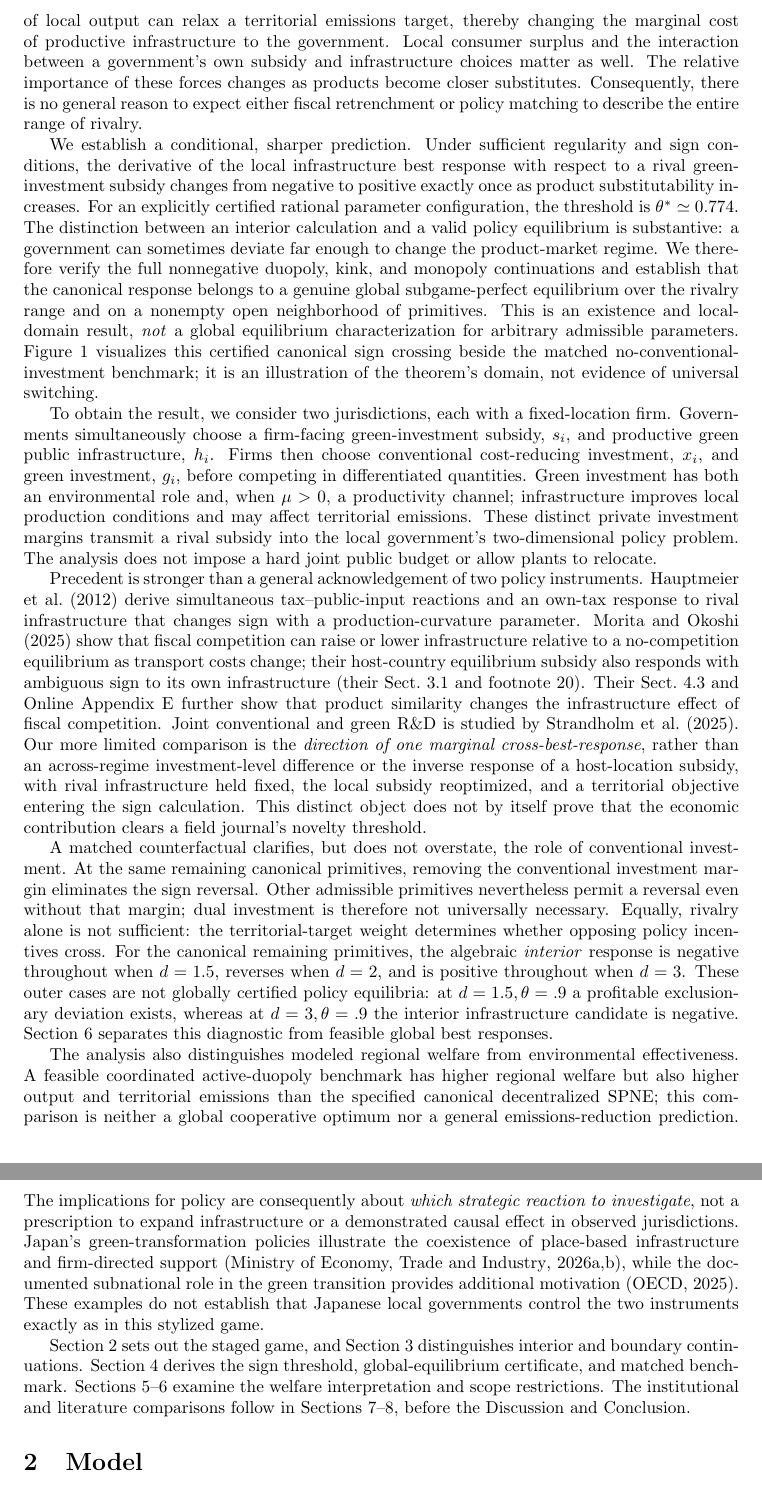
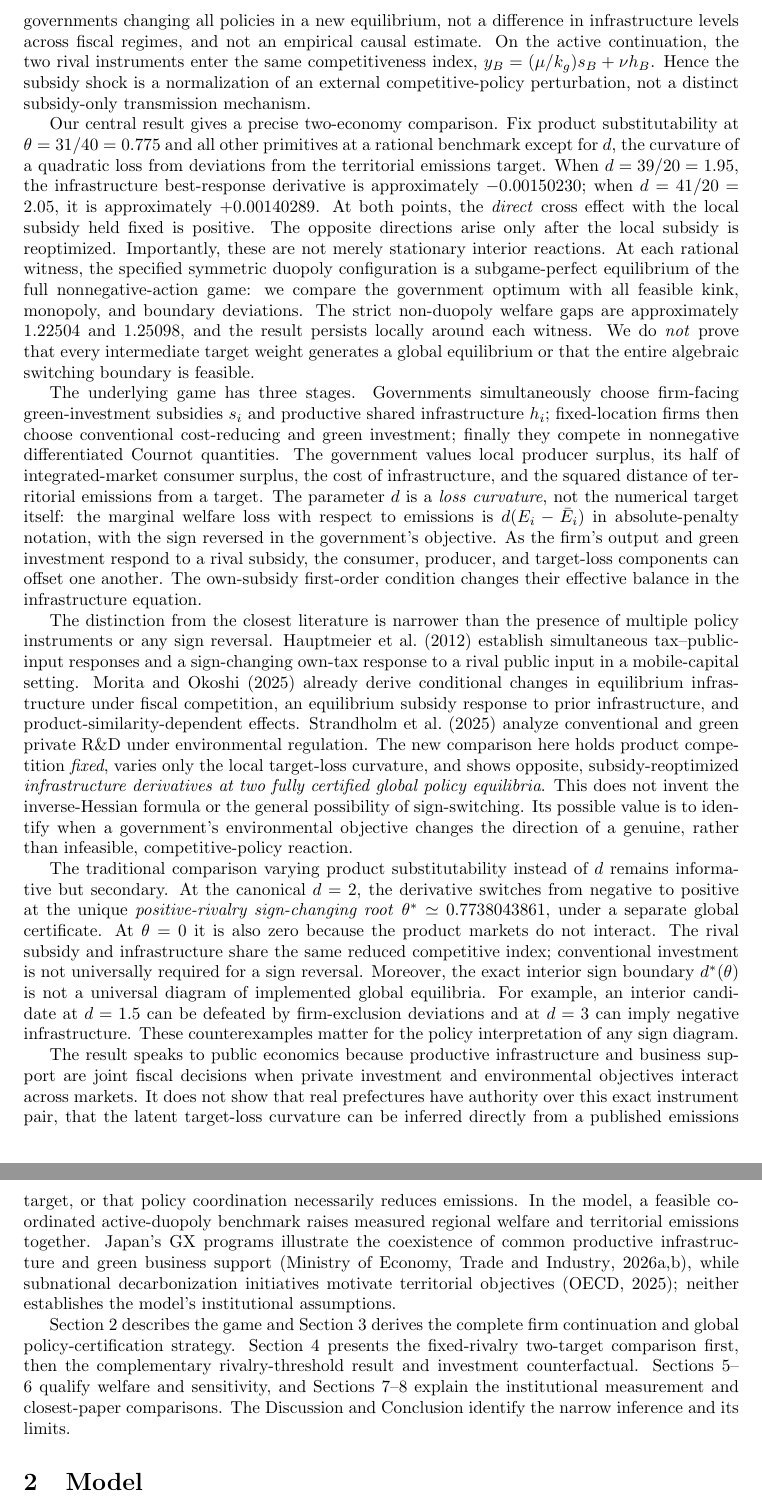
Before and after one commit to ryotamatsuki/strategic-local-green-policy-competition, a LaTeX paper (main.tex, which reads sections/introduction.tex): two parts of pages 2 and 3 of 27, joined at a grey line, cut at the place of the change. Compiled offline with pdfLaTeX.

Commit message:
Lead Introduction with exact fixed-rivalry environmental target discipline reversal; distinguish IFT, index shocks, globality

```diff
--- a/sections/introduction.tex
+++ b/sections/introduction.tex
@@ -5,14 +5,14 @@ Suppose one jurisdiction expands subsidies for firms' green investment. A neighb
 
-Two forces pull in opposite directions. Stronger rival investment can erode local production and producer surplus, weakening the incentive to expand infrastructure. But the same loss of local output can relax a territorial emissions target, thereby changing the marginal cost of productive infrastructure to the government. Local consumer surplus and the interaction between a government's own subsidy and infrastructure choices matter as well. The relative importance of these forces changes as products become closer substitutes. Consequently, there is no general reason to expect either fiscal retrenchment or policy matching to describe the entire range of rivalry.
+We hold constant product substitutability and the rival government's infrastructure and ask how government $A$ changes its infrastructure when government $B$ marginally raises its green-investment subsidy. Crucially, $A$ reoptimizes \emph{both} its own subsidy and infrastructure. The response is a \emph{partial best-response derivative} to the rival subsidy, not the effect of both governments changing all policies in a new equilibrium, not a difference in infrastructure levels across fiscal regimes, and not an empirical causal estimate. On the active continuation, the two rival instruments enter the same competitiveness index, $y_B=(\mu/k_g)s_B+\nu h_B$. Hence the subsidy shock is a normalization of an external competitive-policy perturbation, not a distinct subsidy-only transmission mechanism.
 
-We establish a conditional, sharper prediction. Under sufficient regularity and sign conditions, the derivative of the local infrastructure best response with respect to a rival green-investment subsidy changes from negative to positive exactly once as product substitutability increases. For an explicitly certified rational parameter configuration, the threshold is $\theta^*\simeq0.774$. The distinction between an interior calculation and a valid policy equilibrium is substantive: a government can sometimes deviate far enough to change the product-market regime. We therefore verify the full nonnegative duopoly, kink, and monopoly continuations and establish that the canonical response belongs to a genuine global subgame-perfect equilibrium over the rivalry range and on a nonempty open neighborhood of primitives. This is an existence and local-domain result, \emph{not} a global equilibrium characterization for arbitrary admissible parameters. Figure~\ref{fig:threshold-response} visualizes this certified canonical sign crossing beside the matched no-conventional-investment benchmark; it is an illustration of the theorem's domain, not evidence of universal switching.
+Our central result gives a precise two-economy comparison. Fix product substitutability at $\theta=31/40=0.775$ and all other primitives at a rational benchmark except for $d$, the curvature of a quadratic loss from deviations from the territorial emissions target. When $d=39/20=1.95$, the infrastructure best-response derivative is approximately $-0.00150230$; when $d=41/20=2.05$, it is approximately $+0.00140289$. At both points, the \emph{direct} cross effect with the local subsidy held fixed is positive. The opposite directions arise only after the local subsidy is reoptimized. Importantly, these are not merely stationary interior reactions. At each rational witness, the specified symmetric duopoly configuration is a subgame-perfect equilibrium of the full nonnegative-action game: we compare the government optimum with all feasible kink, monopoly, and boundary deviations. The strict non-duopoly welfare gaps are approximately $1.22504$ and $1.25098$, and the result persists locally around each witness. We do \emph{not} prove that every intermediate target weight generates a global equilibrium or that the entire algebraic switching boundary is feasible.
 
-To obtain the result, we consider two jurisdictions, each with a fixed-location firm. Governments simultaneously choose a firm-facing green-investment subsidy, $s_i$, and productive green public infrastructure, $h_i$. Firms then choose conventional cost-reducing investment, $x_i$, and green investment, $g_i$, before competing in differentiated quantities. Green investment has both an environmental role and, when $\mu>0$, a productivity channel; infrastructure improves local production conditions and may affect territorial emissions. These distinct private investment margins transmit a rival subsidy into the local government's two-dimensional policy problem. The analysis does not impose a hard joint public budget or allow plants to relocate.
+The underlying game has three stages. Governments simultaneously choose firm-facing green-investment subsidies $s_i$ and productive shared infrastructure $h_i$; fixed-location firms then choose conventional cost-reducing and green investment; finally they compete in nonnegative differentiated Cournot quantities. The government values local producer surplus, its half of integrated-market consumer surplus, the cost of infrastructure, and the squared distance of territorial emissions from a target. The parameter $d$ is a \emph{loss curvature}, not the numerical target itself: the marginal welfare loss with respect to emissions is $d(E_i-\bar E_i)$ in absolute-penalty notation, with the sign reversed in the government's objective. As the firm's output and green investment respond to a rival subsidy, the consumer, producer, and target-loss components can offset one another. The own-subsidy first-order condition changes their effective balance in the infrastructure equation.
 
-Precedent is stronger than a general acknowledgement of two policy instruments. \citet{HauptmeierMittermaierRincke2012} derive simultaneous tax--public-input reactions and an own-tax response to rival infrastructure that changes sign with a production-curvature parameter. \citet{MoritaOkoshi2025} show that fiscal competition can raise or lower infrastructure relative to a no-competition equilibrium as transport costs change; their host-country equilibrium subsidy also responds with ambiguous sign to its own infrastructure (their Sect.~3.1 and footnote~20). Their Sect.~4.3 and Online Appendix E further show that product similarity changes the infrastructure effect of fiscal competition. Joint conventional and green R\&D is studied by \citet{StrandholmEspinolaMunoz2025}. Our more limited comparison is the \emph{direction of one marginal cross-best-response}, rather than an across-regime investment-level difference or the inverse response of a host-location subsidy, with rival infrastructure held fixed, the local subsidy reoptimized, and a territorial objective entering the sign calculation. This distinct object does not by itself prove that the economic contribution clears a field journal's novelty threshold.
+The distinction from the closest literature is narrower than the presence of multiple policy instruments or any sign reversal. \citet{HauptmeierMittermaierRincke2012} establish simultaneous tax--public-input responses and a sign-changing own-tax response to a rival public input in a mobile-capital setting. \citet{MoritaOkoshi2025} already derive conditional changes in equilibrium infrastructure under fiscal competition, an equilibrium subsidy response to prior infrastructure, and product-similarity-dependent effects. \citet{StrandholmEspinolaMunoz2025} analyze conventional and green private R\&D under environmental regulation. The new comparison here holds product competition \emph{fixed}, varies only the local target-loss curvature, and shows opposite, subsidy-reoptimized \emph{infrastructure derivatives at two fully certified global policy equilibria}. This does not invent the inverse-Hessian formula or the general possibility of sign-switching. Its possible value is to identify when a government's environmental objective changes the direction of a genuine, rather than infeasible, competitive-policy reaction.
 
-A matched counterfactual clarifies, but does not overstate, the role of conventional investment. At the same remaining canonical primitives, removing the conventional investment margin eliminates the sign reversal. Other admissible primitives nevertheless permit a reversal even without that margin; dual investment is therefore not universally necessary. Equally, rivalry alone is not sufficient: the territorial-target weight determines whether opposing policy incentives cross. For the canonical remaining primitives, the algebraic \emph{interior} response is negative throughout when $d=1.5$, reverses when $d=2$, and is positive throughout when $d=3$. These outer cases are not globally certified policy equilibria: at $d=1.5,\theta=.9$ a profitable exclusionary deviation exists, whereas at $d=3,\theta=.9$ the interior infrastructure candidate is negative. Section~\ref{sec:robustness} separates this diagnostic from feasible global best responses.
+The traditional comparison varying product substitutability instead of $d$ remains informative but secondary. At the canonical $d=2$, the derivative switches from negative to positive at the unique \emph{positive-rivalry sign-changing root} $\theta^*\simeq0.7738043861$, under a separate global certificate. At $\theta=0$ it is also zero because the product markets do not interact. The rival subsidy and infrastructure share the same reduced competitive index; conventional investment is not universally required for a sign reversal. Moreover, the exact interior sign boundary $d^*(\theta)$ is not a universal diagram of implemented global equilibria. For example, an interior candidate at $d=1.5$ can be defeated by firm-exclusion deviations and at $d=3$ can imply negative infrastructure. These counterexamples matter for the policy interpretation of any sign diagram.
 
-The analysis also distinguishes modeled regional welfare from environmental effectiveness. A feasible coordinated active-duopoly benchmark has higher regional welfare but also higher output and territorial emissions than the specified canonical decentralized SPNE; this comparison is neither a global cooperative optimum nor a general emissions-reduction prediction. The implications for policy are consequently about \emph{which strategic reaction to investigate}, not a prescription to expand infrastructure or a demonstrated causal effect in observed jurisdictions. Japan's green-transformation policies illustrate the coexistence of place-based infrastructure and firm-directed support \citep{METIGX2026,METIGXSubsidy2026}, while the documented subnational role in the green transition provides additional motivation \citep{OECDJapan2025}. These examples do not establish that Japanese local governments control the two instruments exactly as in this stylized game.
+The result speaks to public economics because productive infrastructure and business support are joint fiscal decisions when private investment and environmental objectives interact across markets. It does not show that real prefectures have authority over this exact instrument pair, that the latent target-loss curvature can be inferred directly from a published emissions target, or that policy coordination necessarily reduces emissions. In the model, a feasible coordinated active-duopoly benchmark raises measured regional welfare and territorial emissions together. Japan's GX programs illustrate the coexistence of common productive infrastructure and green business support \citep{METIGX2026,METIGXSubsidy2026}, while subnational decarbonization initiatives motivate territorial objectives \citep{OECDJapan2025}; neither establishes the model's institutional assumptions.
 
-Section~\ref{sec:model} sets out the staged game, and Section~\ref{sec:equilibrium} distinguishes interior and boundary continuations. Section~\ref{sec:results} derives the sign threshold, global-equilibrium certificate, and matched benchmark. Sections~\ref{sec:welfare}--\ref{sec:robustness} examine the welfare interpretation and scope restrictions. The institutional and literature comparisons follow in Sections~\ref{sec:institutional}--\ref{sec:literature}, before the Discussion and Conclusion.
+Section~\ref{sec:model} describes the game and Section~\ref{sec:equilibrium} derives the complete firm continuation and global policy-certification strategy. Section~\ref{sec:results} presents the fixed-rivalry two-target comparison first, then the complementary rivalry-threshold result and investment counterfactual. Sections~\ref{sec:welfare}--\ref{sec:robustness} qualify welfare and sensitivity, and Sections~\ref{sec:institutional}--\ref{sec:literature} explain the institutional measurement and closest-paper comparisons. The Discussion and Conclusion identify the narrow inference and its limits.
```
Also changed, not shown: sections/introduction.tex (2 more changed lines).
